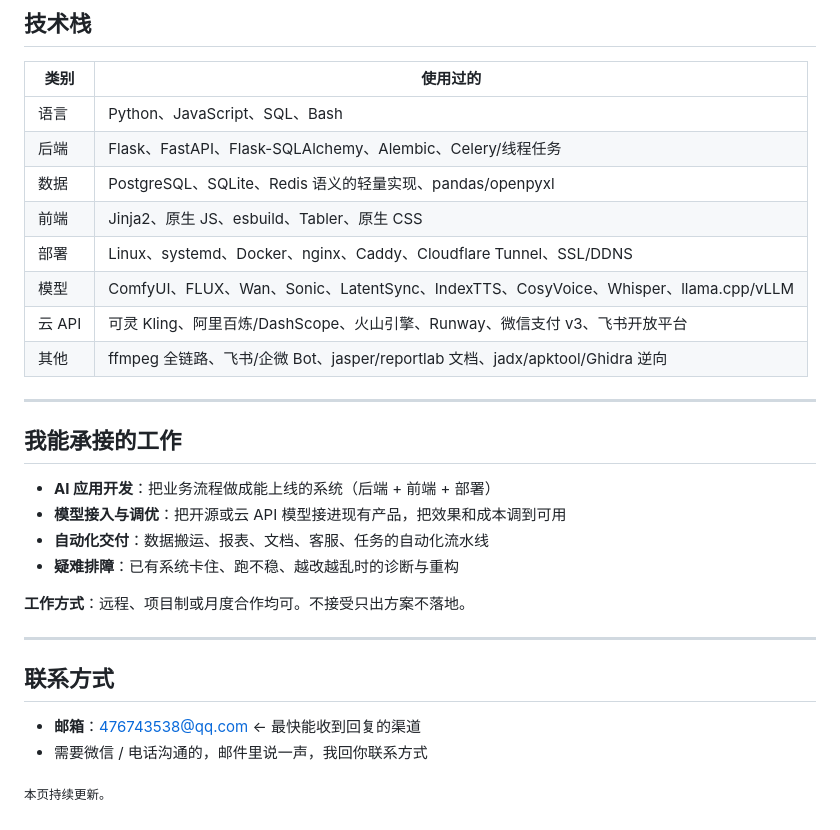
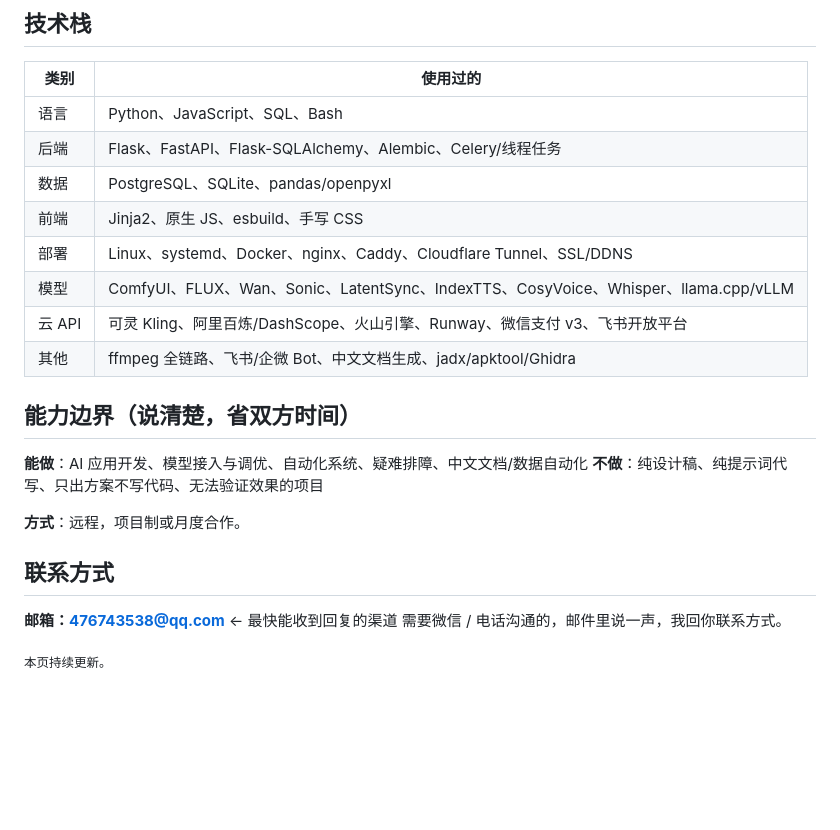
Before and after one commit to wangdinwei/wangdinwei, a Markdown page: README.md, the part around one of its changes. Rendered like a GitHub page; blank space fills up the shorter version.

```diff
--- a/README.md
+++ b/README.md
@@ -72,29 +53,23 @@
 |---|---|
 | 语言 | Python、JavaScript、SQL、Bash |
 | 后端 | Flask、FastAPI、Flask-SQLAlchemy、Alembic、Celery/线程任务 |
-| 数据 | PostgreSQL、SQLite、Redis 语义的轻量实现、pandas/openpyxl |
-| 前端 | Jinja2、原生 JS、esbuild、Tabler、原生 CSS |
+| 数据 | PostgreSQL、SQLite、pandas/openpyxl |
+| 前端 | Jinja2、原生 JS、esbuild、手写 CSS |
 | 部署 | Linux、systemd、Docker、nginx、Caddy、Cloudflare Tunnel、SSL/DDNS |
 | 模型 | ComfyUI、FLUX、Wan、Sonic、LatentSync、IndexTTS、CosyVoice、Whisper、llama.cpp/vLLM |
 | 云 API | 可灵 Kling、阿里百炼/DashScope、火山引擎、Runway、微信支付 v3、飞书开放平台 |
-| 其他 | ffmpeg 全链路、飞书/企微 Bot、jasper/reportlab 文档、jadx/apktool/Ghidra 逆向 |
+| 其他 | ffmpeg 全链路、飞书/企微 Bot、中文文档生成、jadx/apktool/Ghidra |
 
----
+## 能力边界（说清楚，省双方时间）
 
-## 我能承接的工作
+**能做**：AI 应用开发、模型接入与调优、自动化系统、疑难排障、中文文档/数据自动化
+**不做**：纯设计稿、纯提示词代写、只出方案不写代码、无法验证效果的项目
 
-- **AI 应用开发**：把业务流程做成能上线的系统（后端 + 前端 + 部署）
-- **模型接入与调优**：把开源或云 API 模型接进现有产品，把效果和成本调到可用
-- **自动化交付**：数据搬运、报表、文档、客服、任务的自动化流水线
-- **疑难排障**：已有系统卡住、跑不稳、越改越乱时的诊断与重构
-
-**工作方式**：远程、项目制或月度合作均可。不接受只出方案不落地。
-
----
+**方式**：远程，项目制或月度合作。
 
 ## 联系方式
 
-- **邮箱**：476743538@qq.com ← 最快能收到回复的渠道
-- 需要微信 / 电话沟通的，邮件里说一声，我回你联系方式
+**邮箱：476743538@qq.com** ← 最快能收到回复的渠道
+需要微信 / 电话沟通的，邮件里说一声，我回你联系方式。
 
 <sub>本页持续更新。</sub>
```
Also changed, not shown: other parts of README.md (+31 -50 lines), README.en.md (+40 -50 lines), assets/banner.png (added).
